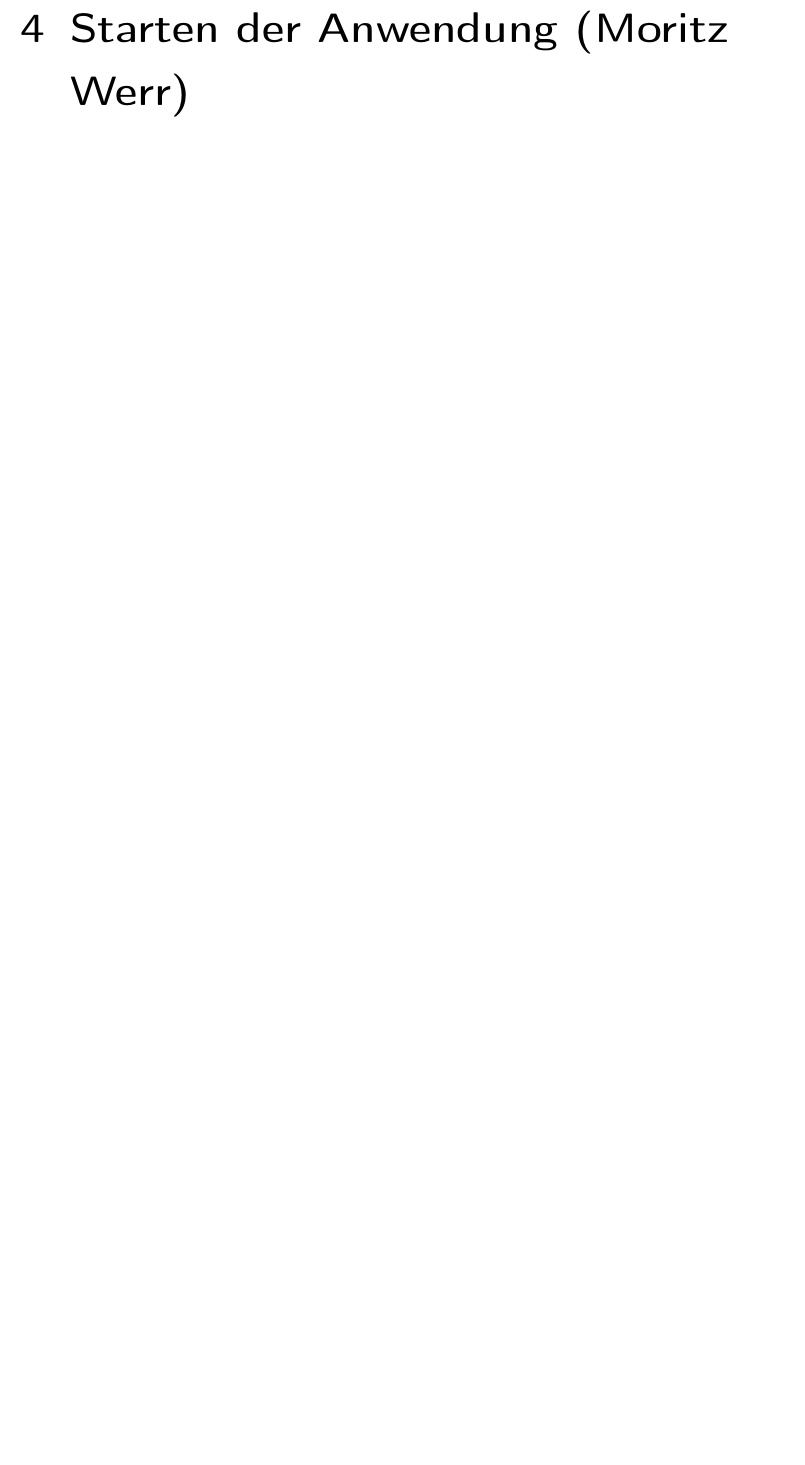
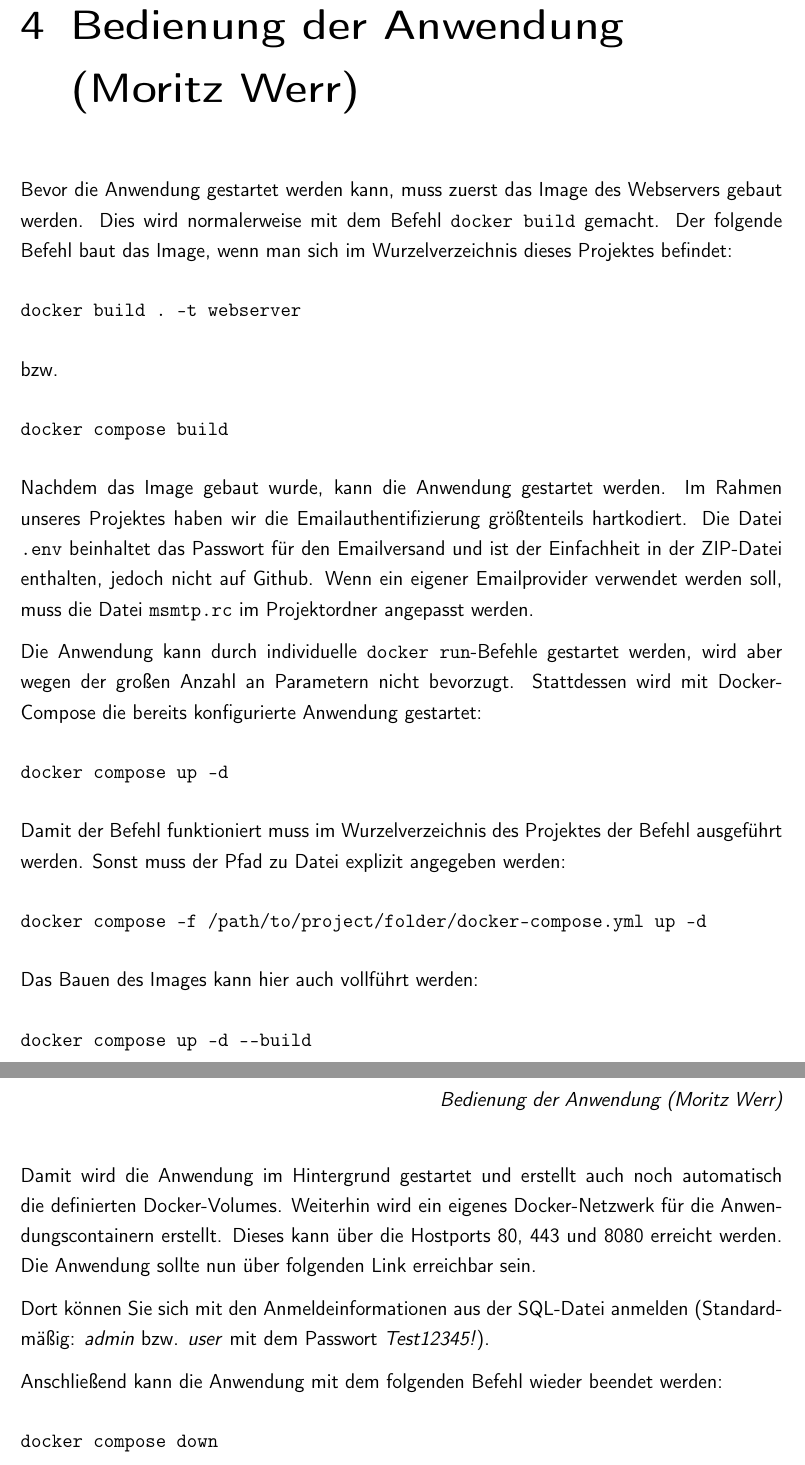
Before and after one commit to lamasmithueten/verteilte_systeme, a LaTeX document (Doku/doku/master.tex, which reads Doku/doku/conclusion.tex): part of page 8 of 9 before the commit and two parts of pages 8 and 9 of 10 after it, the two joined at a grey line, cut so that both start at the same text, the shorter picture padded with empty space. Compiled offline with pdfLaTeX.

Commit message:
Bedienung izz da

```diff
--- a/Doku/doku/conclusion.tex
+++ b/Doku/doku/conclusion.tex
@@ -1,2 +1,37 @@
 % !TEX root =  master.tex
-\chapter{Starten der Anwendung (Moritz Werr)}
+\chapter{Bedienung der Anwendung (Moritz Werr)}
+
+Bevor die Anwendung gestartet werden kann, muss zuerst das Image des Webservers gebaut werden. Dies wird normalerweise mit dem Befehl  \lstinline|docker build| gemacht. Der folgende Befehl baut das Image, wenn man sich im Wurzelverzeichnis dieses Projektes befindet:
+\begin{verbatim}
+docker build . -t webserver
+\end{verbatim}
+
+ bzw.
+\begin{verbatim}
+docker compose build
+\end{verbatim}
+
+Nachdem das Image gebaut wurde, kann die Anwendung gestartet werden. Im Rahmen unseres Projektes haben wir die Emailauthentifizierung größtenteils hartkodiert. Die Datei  \lstinline|.env| beinhaltet das Passwort für den Emailversand und ist der Einfachheit in der ZIP-Datei enthalten, jedoch nicht auf Github. Wenn ein eigener Emailprovider verwendet werden soll, muss die Datei  \lstinline|msmtp.rc| im Projektordner angepasst werden.
+
+Die Anwendung kann durch individuelle  \lstinline|docker run|-Befehle gestartet werden, wird aber wegen der großen Anzahl an Parametern nicht bevorzugt. Stattdessen wird mit Docker-Compose die bereits konfigurierte Anwendung gestartet:
+\begin{verbatim}
+docker compose up -d
+\end{verbatim}
+
+Damit der Befehl funktioniert muss im Wurzelverzeichnis des Projektes der Befehl ausgeführt werden. Sonst muss der Pfad zu Datei explizit angegeben werden:
+\begin{verbatim}
+docker compose -f /path/to/project/folder/docker-compose.yml up -d
+\end{verbatim}
+ Das Bauen des Images kann hier auch vollführt werden:
+\begin{verbatim}
+docker compose up -d --build
+\end{verbatim}
+
+Damit wird die Anwendung im Hintergrund gestartet und erstellt auch noch automatisch die definierten Docker-Volumes. Weiterhin wird ein eigenes Docker-Netzwerk für die Anwendungscontainern erstellt. Dieses kann über die Hostports 80, 443 und 8080 erreicht werden. Die Anwendung sollte nun über \href{https://localhost/}{folgenden Link} erreichbar sein.
+
+Dort können Sie sich mit den Anmeldeinformationen aus der SQL-Datei anmelden (Standardmäßig: \textit{admin} bzw. \textit{user} mit dem Passwort \textit{Test12345!}).
+
+Anschließend kann die Anwendung mit dem folgenden Befehl wieder beendet werden:
+\begin{verbatim}
+docker compose down
+\end{verbatim}
```
Also changed, not shown: Doku/doku/master.pdf, 4 other files.
